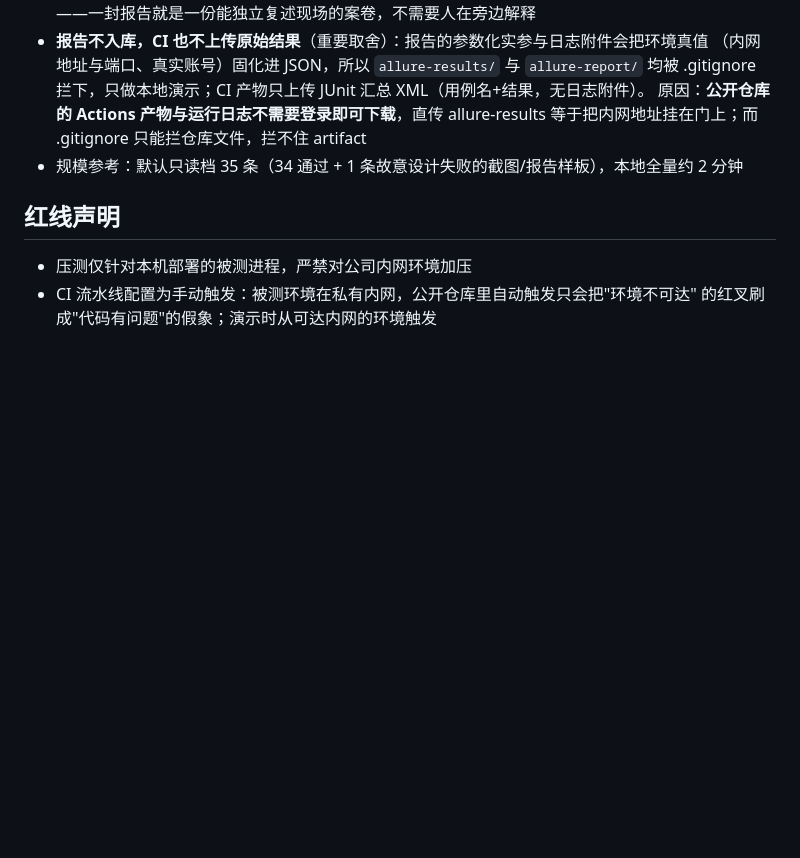
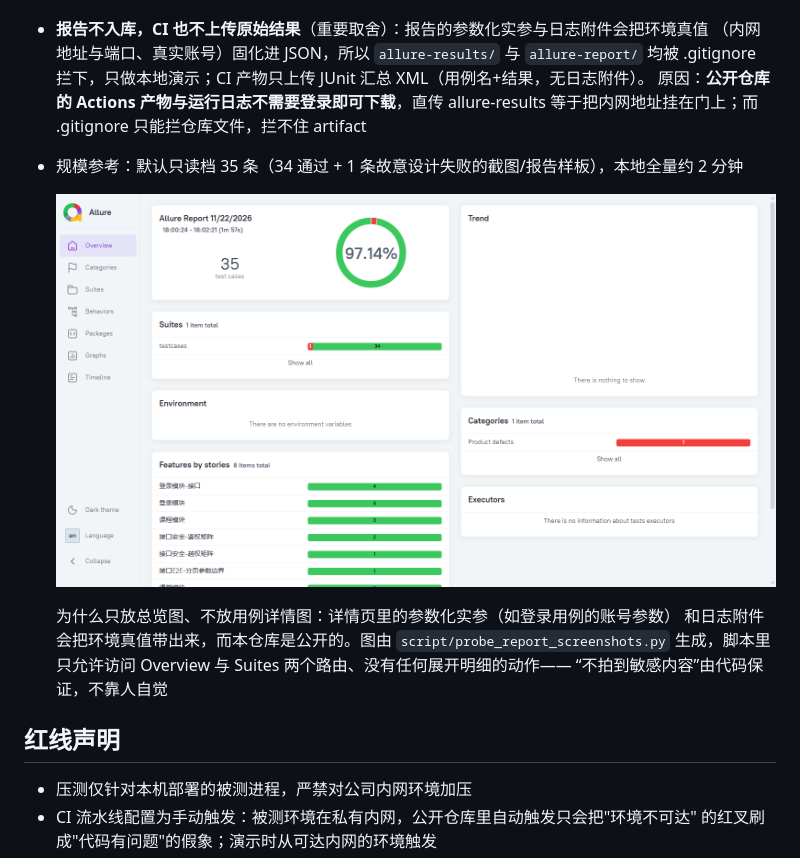
Before and after one commit to lagsjn/autotest-framework, a Markdown page: README.md, the part around the change. Rendered like a GitHub page; pictures changed too: assets/allure-overview.png (added); blank space fills up the shorter version.

Commit message:
docs: README 配 Allure 报告总览图+截图脚本——脚本只走汇总路由，明细页的参数化实参与日志附件带真值，公开仓库不能拍

```diff
--- a/README.md
+++ b/README.md
@@ -55,6 +55,13 @@ perf/        性能层：Locust 压测脚本 + 结果汇总（仅打本机被测
   等于把内网地址挂在门上；而 .gitignore 只能拦仓库文件，拦不住 artifact
 - 规模参考：默认只读档 35 条（34 通过 + 1 条故意设计失败的截图/报告样板），本地全量约 2 分钟
 
+  ![Allure 报告总览](assets/allure-overview.png)
+
+  为什么只放总览图、不放用例详情图：详情页里的参数化实参（如登录用例的账号参数）
+  和日志附件会把环境真值带出来，而本仓库是公开的。图由 `script/probe_report_screenshots.py`
+  生成，脚本里只允许访问 Overview 与 Suites 两个路由、没有任何展开明细的动作——
+  “不拍到敏感内容”由代码保证，不靠人自觉
+
 ## 红线声明
 
 - 压测仅针对本机部署的被测进程，严禁对公司内网环境加压
```
Also changed, not shown: 1 other file.
